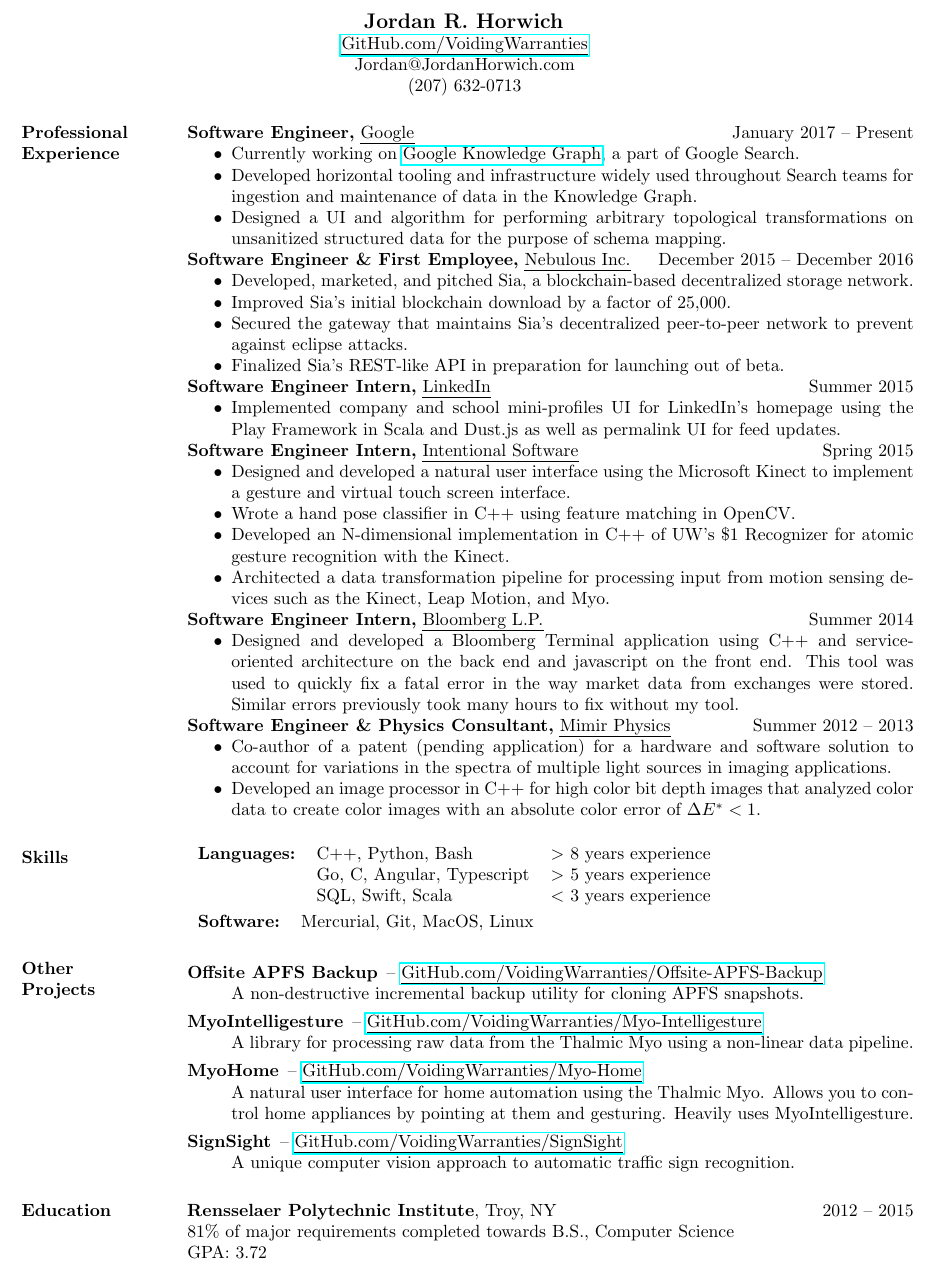
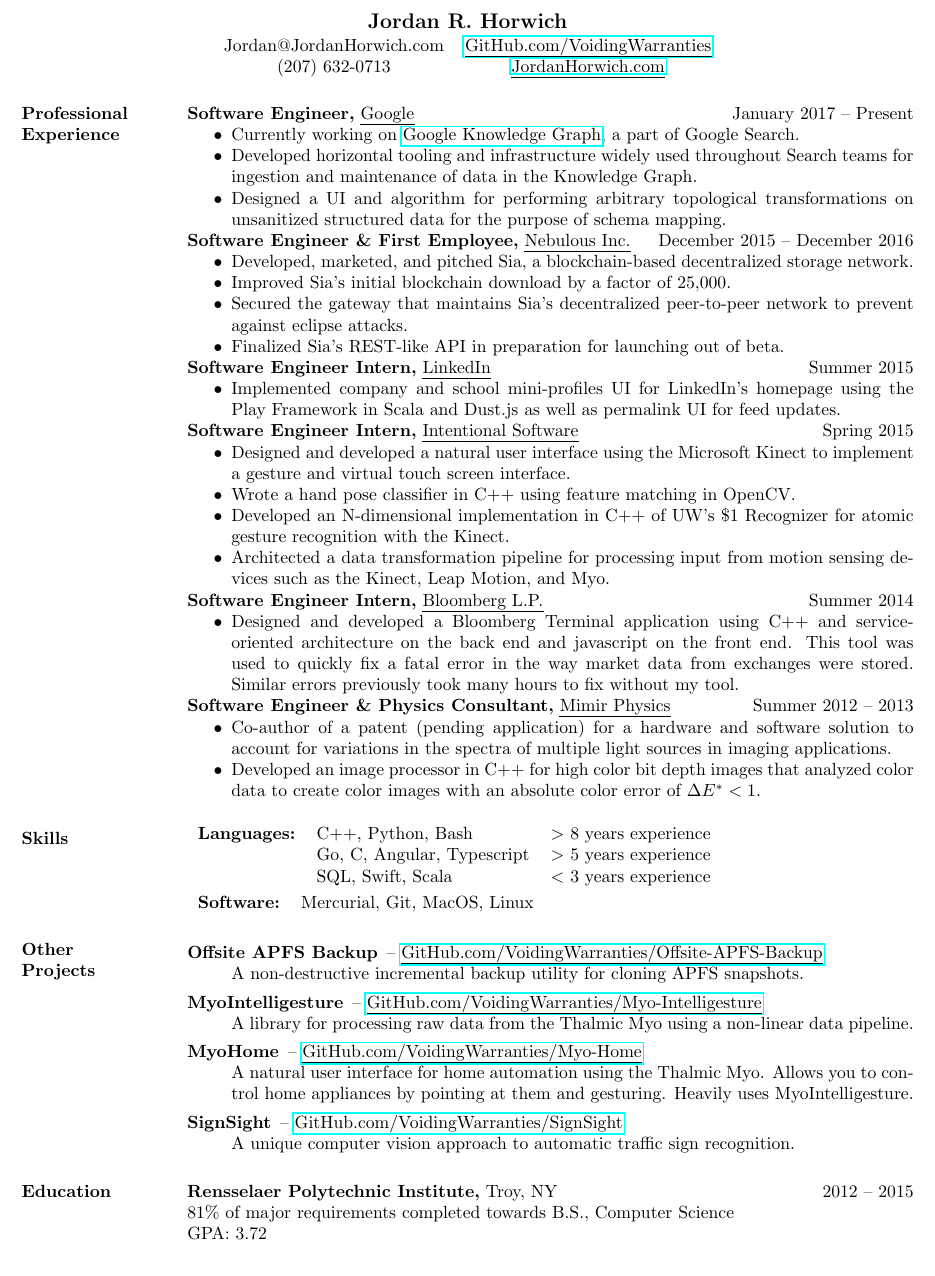
Before and after one commit to VoidingWarranties/resume, a LaTeX CV (resume.tex): part of the page, cut so that both start at the same text. Compiled offline with pdfLaTeX.

Commit message:
link to jordanhorwich.com

```diff
--- a/resume.tex
+++ b/resume.tex
@@ -22,7 +22,13 @@
 \begin{document}
 \begin{minipage}{\textwidth}
 
-\name{\hfil Jordan R. Horwich \hfil \\ \hfil \uline{\href{http://GitHub.com/VoidingWarranties}{GitHub.com/VoidingWarranties}} \hfil \\ \hfil Jordan@JordanHorwich.com \hfil \\ \hfil (207) 632-0713 \hfil \\ } % the \\[12pt] adds a blank line after name
+\name{Jordan R. Horwich}
+\address{
+ \begin{tabular}{c c}
+  Jordan@JordanHorwich.com & \uline{\href{http://GitHub.com/VoidingWarranties}{GitHub.com/VoidingWarranties}} \\
+  (207) 632-0713 & \uline{\href{https://jordanhorwich.com}{JordanHorwich.com}} \\
+ \end{tabular}
+}
 
 \begin{resume}
 
@@ -102,7 +108,7 @@
 \end{description}
 
 \section{Education}
-{\bf Rensselaer Polytechnic Institute}, Troy, NY \hfill 2012 -- 2015 \\
+{\bf Rensselaer Polytechnic Institute,} Troy, NY \hfill 2012 -- 2015 \\
 81\% of major requirements completed towards B.S., Computer Science \\
 GPA: 3.72
 
```
Also changed, not shown: resume.pdf, 1 other file.
